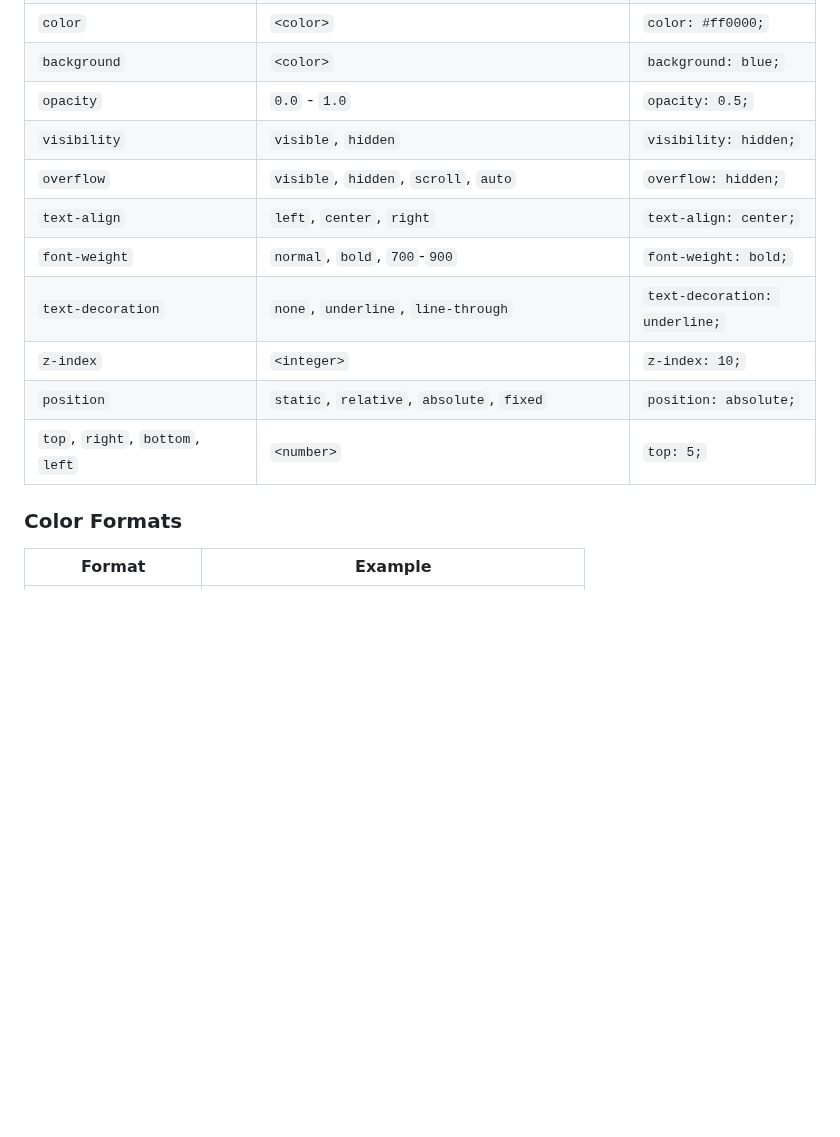
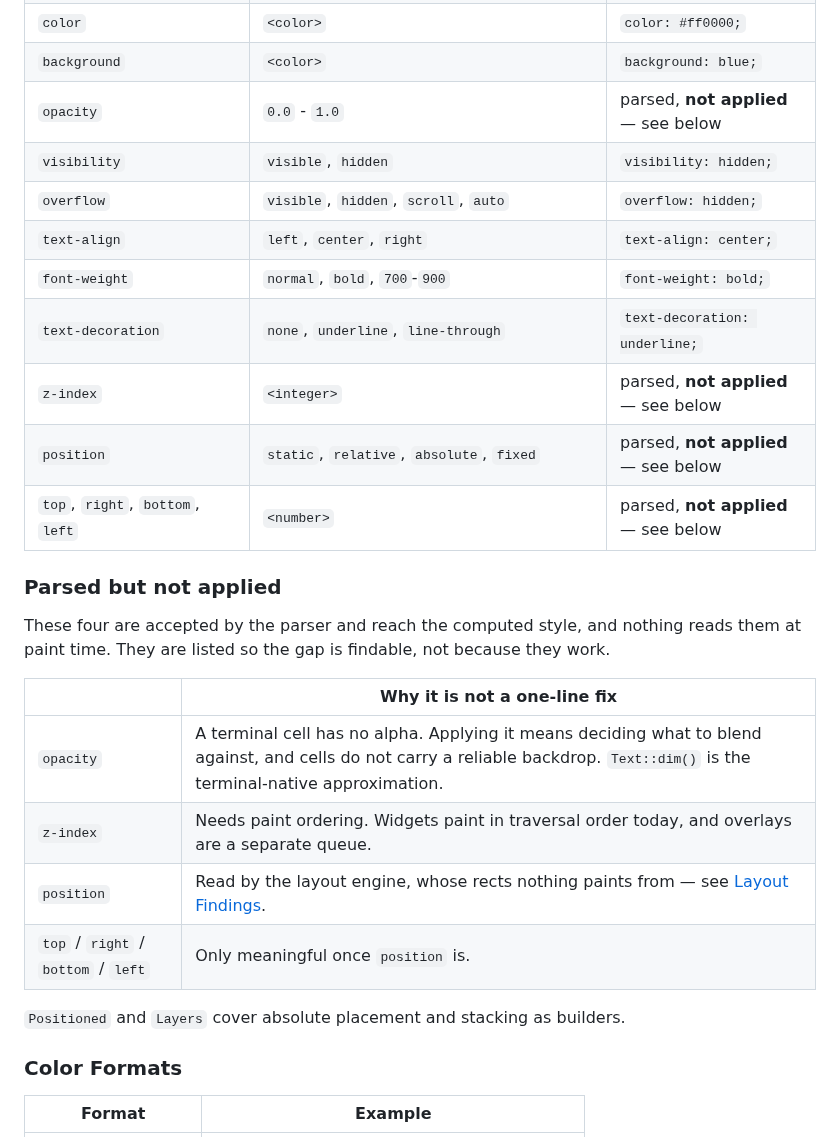
Before and after one commit to hawk90/revue, a Markdown page: docs/FEATURES.md, the part around the change. GitHub-like rendering; blank space fills up the shorter version.

Commit message:
docs(features): stop claiming opacity, z-index and position are applied

```diff
--- a/docs/FEATURES.md
+++ b/docs/FEATURES.md
@@ -132,15 +132,30 @@ text {
 | `border-color` | `<color>` | `border-color: red;` |
 | `color` | `<color>` | `color: #ff0000;` |
 | `background` | `<color>` | `background: blue;` |
-| `opacity` | `0.0` - `1.0` | `opacity: 0.5;` |
+| `opacity` | `0.0` - `1.0` | parsed, **not applied** — see below |
 | `visibility` | `visible`, `hidden` | `visibility: hidden;` |
 | `overflow` | `visible`, `hidden`, `scroll`, `auto` | `overflow: hidden;` |
 | `text-align` | `left`, `center`, `right` | `text-align: center;` |
 | `font-weight` | `normal`, `bold`, `700`-`900` | `font-weight: bold;` |
 | `text-decoration` | `none`, `underline`, `line-through` | `text-decoration: underline;` |
-| `z-index` | `<integer>` | `z-index: 10;` |
-| `position` | `static`, `relative`, `absolute`, `fixed` | `position: absolute;` |
-| `top`, `right`, `bottom`, `left` | `<number>` | `top: 5;` |
+| `z-index` | `<integer>` | parsed, **not applied** — see below |
+| `position` | `static`, `relative`, `absolute`, `fixed` | parsed, **not applied** — see below |
+| `top`, `right`, `bottom`, `left` | `<number>` | parsed, **not applied** — see below |
+
+### Parsed but not applied
+
+These four are accepted by the parser and reach the computed style, and nothing
+reads them at paint time. They are listed so the gap is findable, not because
+they work.
+
+| | Why it is not a one-line fix |
+|---|---|
+| `opacity` | A terminal cell has no alpha. Applying it means deciding what to blend against, and cells do not carry a reliable backdrop. `Text::dim()` is the terminal-native approximation. |
+| `z-index` | Needs paint ordering. Widgets paint in traversal order today, and overlays are a separate queue. |
+| `position` | Read by the layout engine, whose rects nothing paints from — see [Layout Findings](refactor/findings-layout.md). |
+| `top` / `right` / `bottom` / `left` | Only meaningful once `position` is. |
+
+`Positioned` and `Layers` cover absolute placement and stacking as builders.
 
 ### Color Formats
 
```
